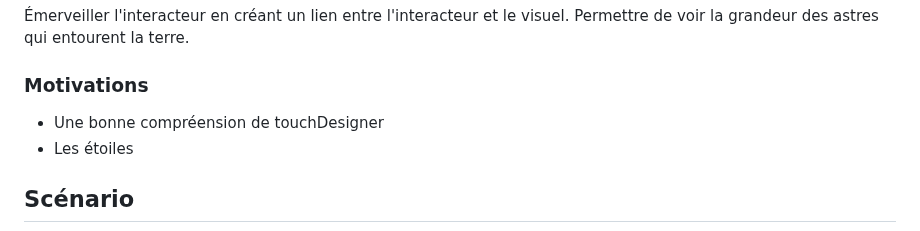
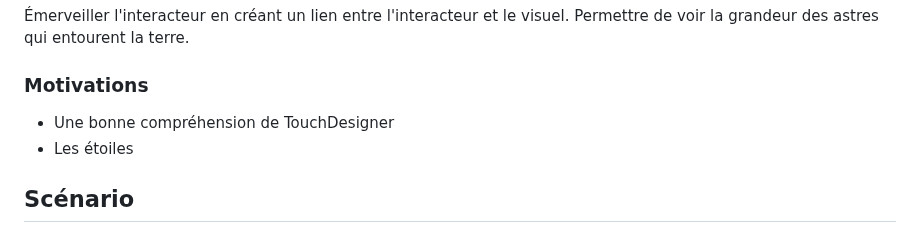
Before and after one commit to victorgileau/piano_etoile_scenarisation_projet, a Markdown page: README.md, the part around the change. Drawn GitHub-style.

Commit message:
README.md_petit-correction-francais

```diff
--- a/README.md
+++ b/README.md
@@ -16,7 +16,7 @@ Installation qui utilise une Kinect pour détecter la position de l'interacteur
 
 [Discussion des motivations créatives derrière le choix des médias et des technologies.]: #
 
-* Une bonne compréension de touchDesigner
+* Une bonne compréhension de TouchDesigner
 * Les étoiles
 
 ## Scénario
```
